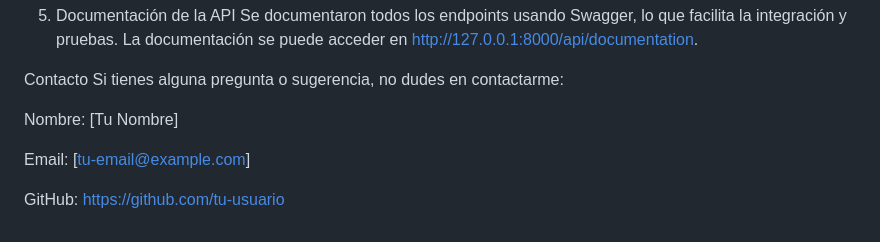
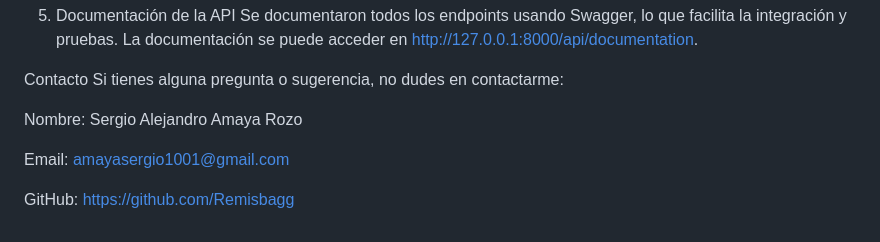
Before and after one commit to Remisbagg/prueba-tecnica-bodytech, a Markdown page: README.md, the part around the change. Drawn GitHub-style.

```diff
--- a/README.md
+++ b/README.md
@@ -147,8 +147,8 @@ Se documentaron todos los endpoints usando Swagger, lo que facilita la integraci
 Contacto
 Si tienes alguna pregunta o sugerencia, no dudes en contactarme:
 
-Nombre: [Tu Nombre]
+Nombre: Sergio Alejandro Amaya Rozo
 
-Email: [tu-email@example.com]
+Email: amayasergio1001@gmail.com
 
-GitHub: https://github.com/tu-usuario
+GitHub: https://github.com/Remisbagg
```
